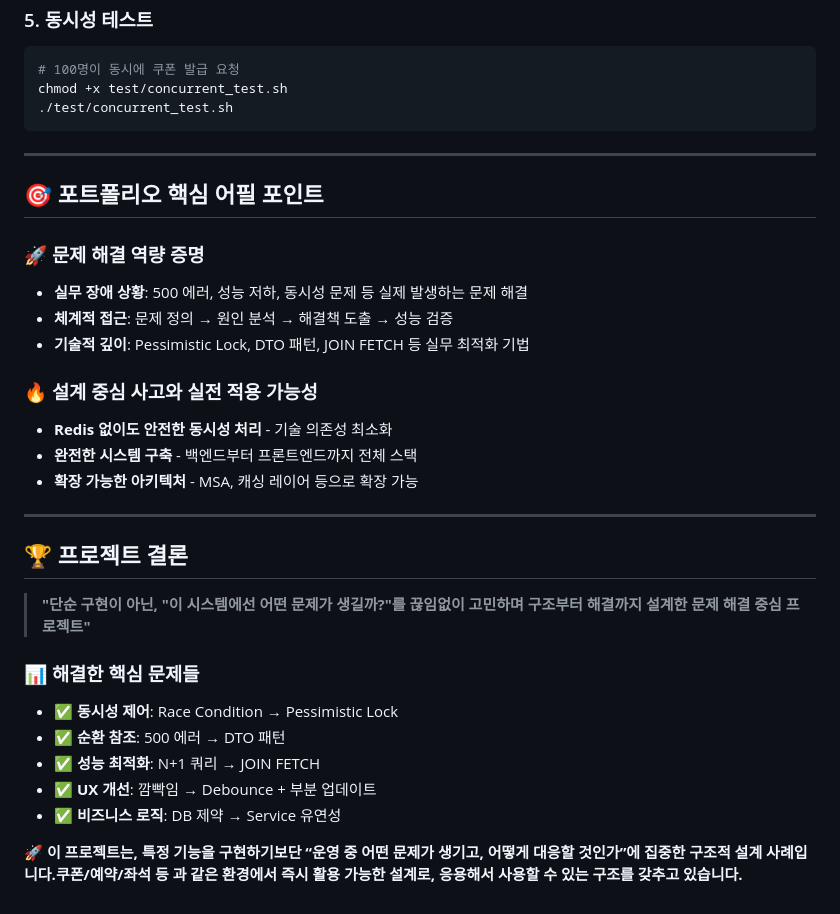
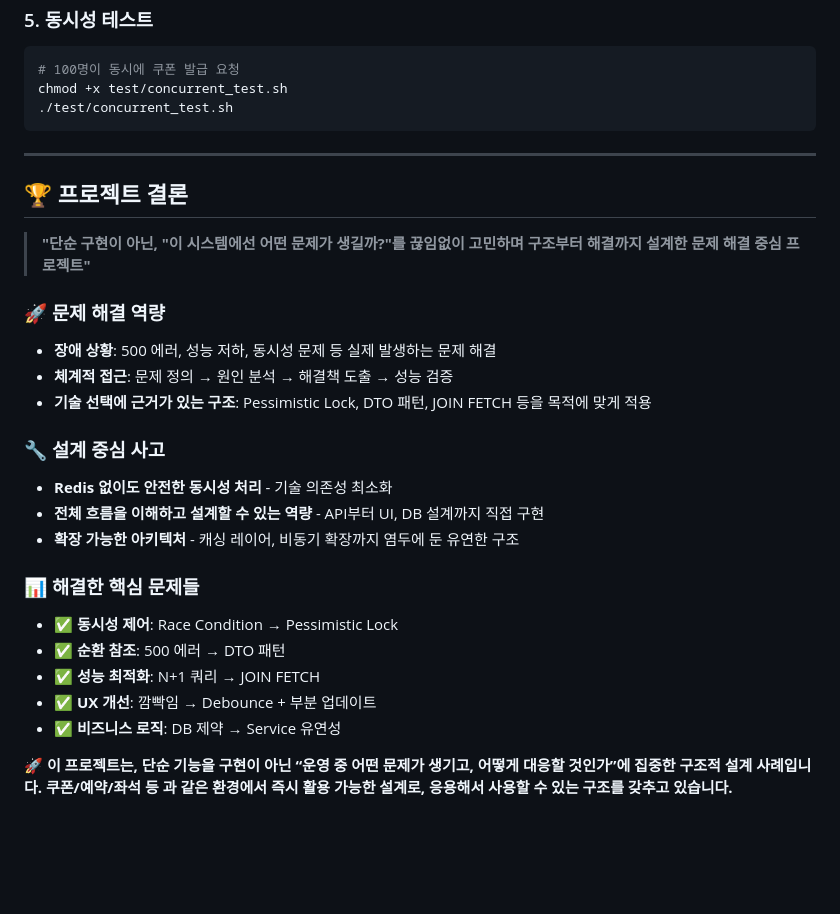
Before and after one commit to GaHeon/coupon-concurrency-system, a Markdown page: README.md, the part around the change. GitHub-like rendering; blank space fills up the shorter version.

Commit message:
README 개선

```diff
--- a/README.md
+++ b/README.md
@@ -203,23 +203,19 @@ chmod +x test/concurrent_test.sh
 
 ---
 
-## 🎯 **포트폴리오 핵심 어필 포인트**
-
-### 🚀 **문제 해결 역량 증명**
-- **실무 장애 상황**: 500 에러, 성능 저하, 동시성 문제 등 실제 발생하는 문제 해결
-- **체계적 접근**: 문제 정의 → 원인 분석 → 해결책 도출 → 성능 검증
-- **기술적 깊이**: Pessimistic Lock, DTO 패턴, JOIN FETCH 등 실무 최적화 기법
-
-### 🔥 **설계 중심 사고와 실전 적용 가능성**
-- **Redis 없이도 안전한 동시성 처리** - 기술 의존성 최소화
-- **완전한 시스템 구축** - 백엔드부터 프론트엔드까지 전체 스택
-- **확장 가능한 아키텍처** - MSA, 캐싱 레이어 등으로 확장 가능
-
----
-
 ## 🏆 **프로젝트 결론**
 
 > **"단순 구현이 아닌, "이 시스템에선 어떤 문제가 생길까?"를 끊임없이 고민하며 구조부터 해결까지 설계한 문제 해결 중심 프로젝트"**
+
+### 🚀 **문제 해결 역량**
+- **장애 상황**: 500 에러, 성능 저하, 동시성 문제 등 실제 발생하는 문제 해결
+- **체계적 접근**: 문제 정의 → 원인 분석 → 해결책 도출 → 성능 검증
+- **기술 선택에 근거가 있는 구조**: Pessimistic Lock, DTO 패턴, JOIN FETCH 등을 목적에 맞게 적용
+
+### 🔧 **설계 중심 사고**
+- **Redis 없이도 안전한 동시성 처리** - 기술 의존성 최소화
+- **전체 흐름을 이해하고 설계할 수 있는 역량** - API부터 UI, DB 설계까지 직접 구현
+- **확장 가능한 아키텍처** - 캐싱 레이어, 비동기 확장까지 염두에 둔 유연한 구조
 
 ### 📊 **해결한 핵심 문제들**
 - ✅ **동시성 제어**: Race Condition → Pessimistic Lock
@@ -228,4 +224,4 @@ chmod +x test/concurrent_test.sh
 - ✅ **UX 개선**: 깜빡임 → Debounce + 부분 업데이트
 - ✅ **비즈니스 로직**: DB 제약 → Service 유연성
 
-**🚀 이 프로젝트는, 특정 기능을 구현하기보단 “운영 중 어떤 문제가 생기고, 어떻게 대응할 것인가”에 집중한 구조적 설계 사례입니다.쿠폰/예약/좌석 등 과 같은 환경에서 즉시 활용 가능한 설계로, 응용해서 사용할 수 있는 구조를 갖추고 있습니다.**
+**🚀 이 프로젝트는, 단순 기능을 구현이 아닌 “운영 중 어떤 문제가 생기고, 어떻게 대응할 것인가”에 집중한 구조적 설계 사례입니다. 쿠폰/예약/좌석 등 과 같은 환경에서 즉시 활용 가능한 설계로, 응용해서 사용할 수 있는 구조를 갖추고 있습니다.**
```
